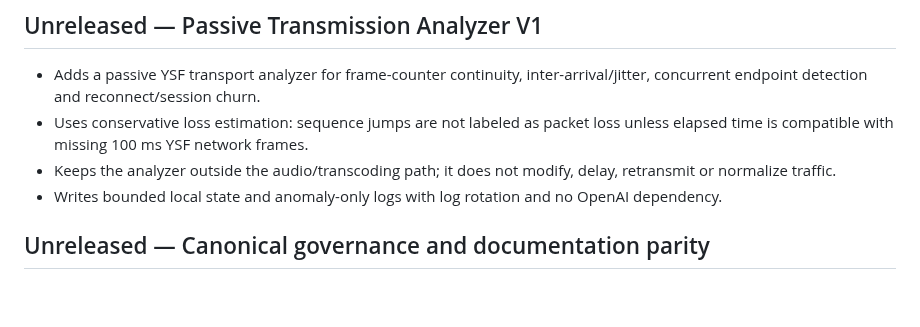
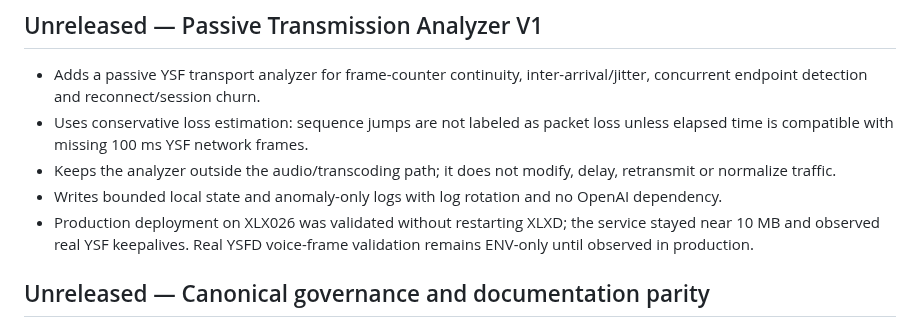
Before and after one commit to PU2PNY/XLX-Modern-Installer, a Markdown page: CHANGELOG.md, the part around the change. GitHub-like rendering; blank space fills up the shorter version.

Commit message:
Document passive analyzer production validation

```diff
--- a/CHANGELOG.md
+++ b/CHANGELOG.md
@@ -4,6 +4,7 @@
 - Uses conservative loss estimation: sequence jumps are not labeled as packet loss unless elapsed time is compatible with missing 100 ms YSF network frames.
 - Keeps the analyzer outside the audio/transcoding path; it does not modify, delay, retransmit or normalize traffic.
 - Writes bounded local state and anomaly-only logs with log rotation and no OpenAI dependency.
+- Production deployment on XLX026 was validated without restarting XLXD; the service stayed near 10 MB and observed real YSF keepalives. Real YSFD voice-frame validation remains ENV-only until observed in production.
 
 ## Unreleased — Canonical governance and documentation parity
 
```
